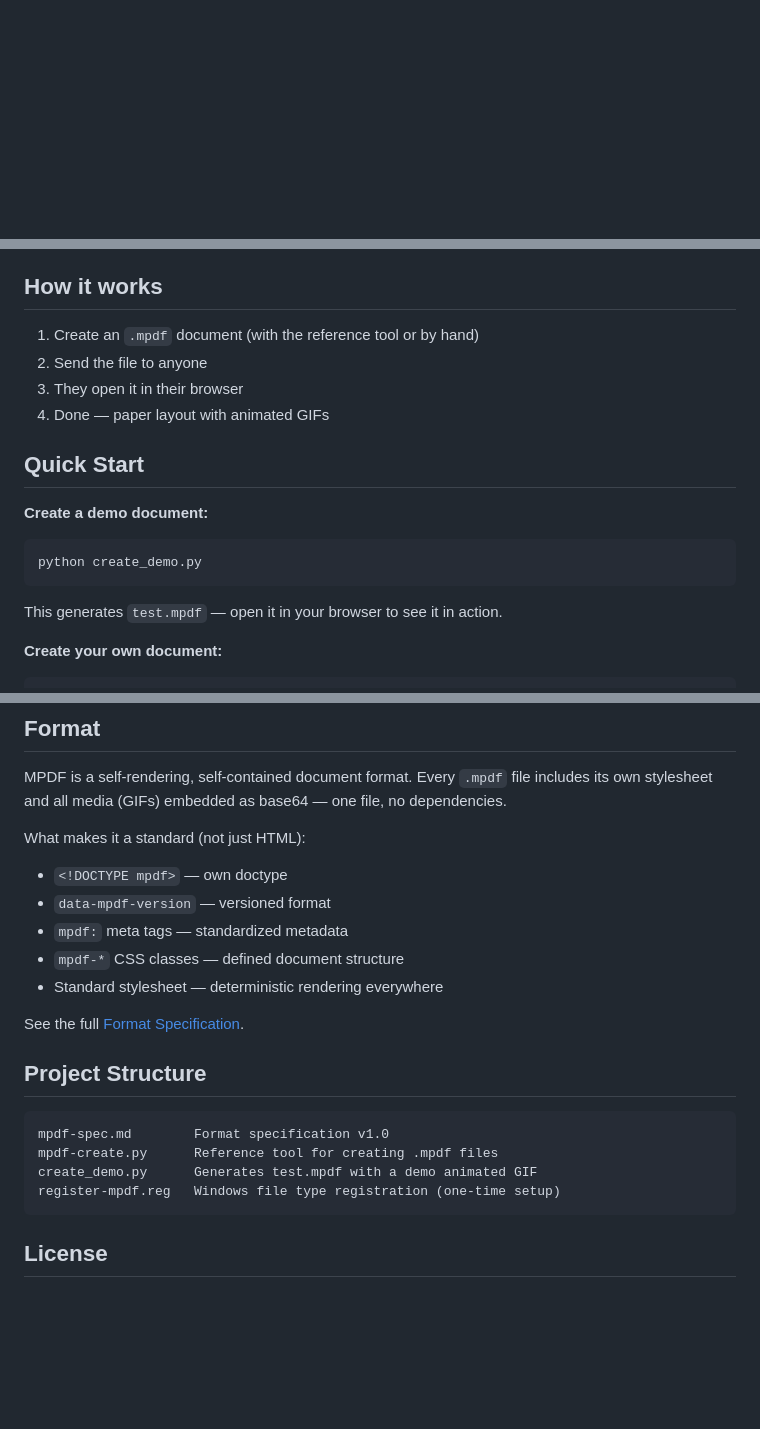
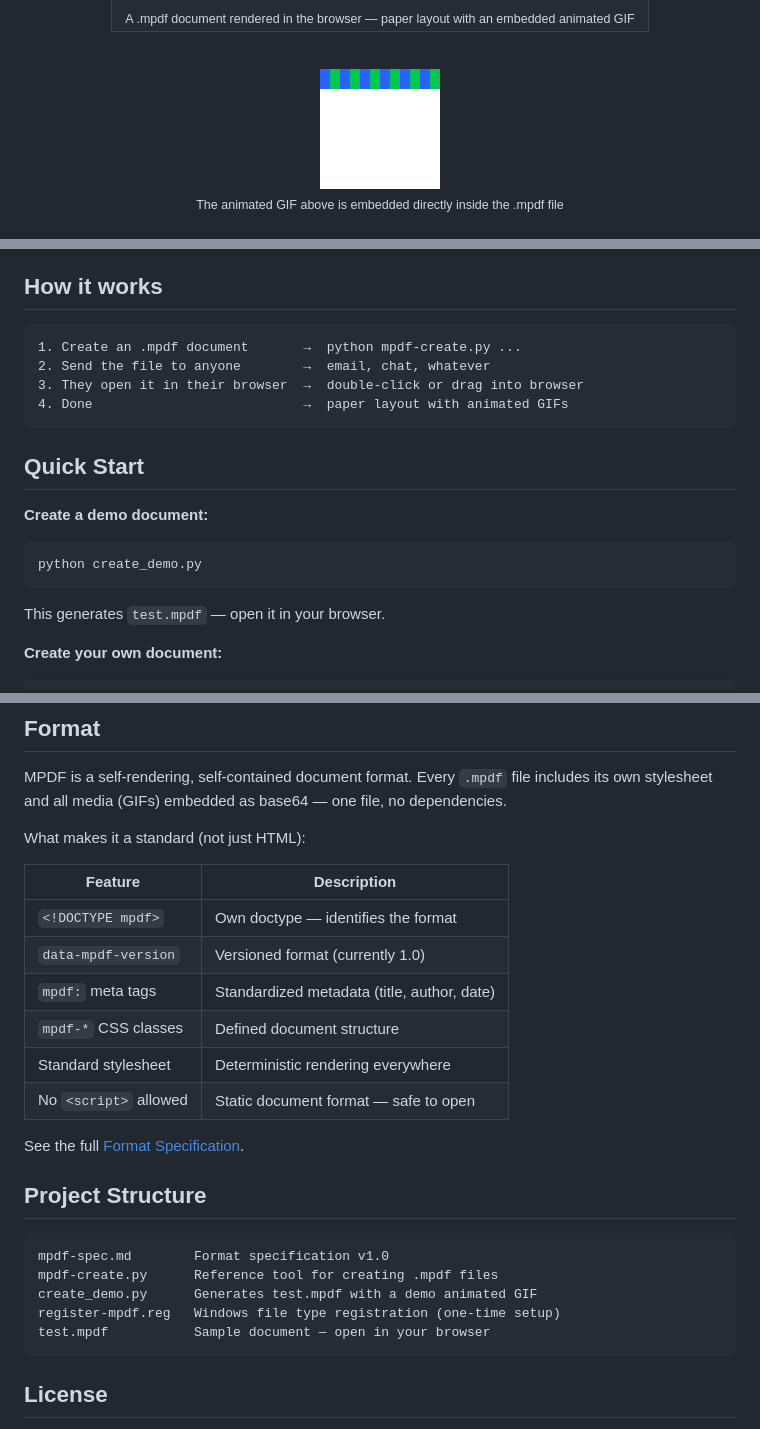
Before and after one commit to ruslanadilgereev/mpdf, a Markdown page: README.md, 3 parts joined by grey strips. Drawn GitHub-style; pictures changed too: docs/preview.gif (added); blank space fills up the shorter version.

````diff
--- a/README.md
+++ b/README.md
@@ -6,0 +21,15 @@ Send someone an `.mpdf` file, they open it in their browser — boom, a paper wi
+</td>
+</tr>
+<tr>
+<td align="center"><sub>A .mpdf document rendered in the browser — paper layout with an embedded animated GIF</sub></td>
+</tr>
+</table>
+
+<br>
+
+<img src="docs/preview.gif" alt="Animated GIF embedded in MPDF" width="120">
+
+<sub>The animated GIF above is embedded directly inside the .mpdf file</sub>
+
+</div>
+
@@ -7,9 +38,11 @@ Send someone an `.mpdf` file, they open it in their browser — boom, a paper wi
 ## How it works
 
-1. Create an `.mpdf` document (with the reference tool or by hand)
-2. Send the file to anyone
-3. They open it in their browser
-4. Done — paper layout with animated GIFs
+```
+1. Create an .mpdf document       →  python mpdf-create.py ...
+2. Send the file to anyone        →  email, chat, whatever
+3. They open it in their browser  →  double-click or drag into browser
+4. Done                           →  paper layout with animated GIFs
+```
 
 ## Quick Start
 
@@ -19,7 +52,7 @@ Send someone an `.mpdf` file, they open it in their browser — boom, a paper wi
 python create_demo.py
 ```
 
-This generates `test.mpdf` — open it in your browser to see it in action.
+This generates `test.mpdf` — open it in your browser.
 
 **Create your own document:**
 
@@ -41,11 +100,14 @@ MPDF is a self-rendering, self-contained document format. Every `.mpdf` file inc
 
 What makes it a standard (not just HTML):
 
-- `<!DOCTYPE mpdf>` — own doctype
-- `data-mpdf-version` — versioned format
-- `mpdf:` meta tags — standardized metadata
-- `mpdf-*` CSS classes — defined document structure
-- Standard stylesheet — deterministic rendering everywhere
+| Feature | Description |
+|---------|-------------|
+| `<!DOCTYPE mpdf>` | Own doctype — identifies the format |
+| `data-mpdf-version` | Versioned format (currently 1.0) |
+| `mpdf:` meta tags | Standardized metadata (title, author, date) |
+| `mpdf-*` CSS classes | Defined document structure |
+| Standard stylesheet | Deterministic rendering everywhere |
+| No `<script>` allowed | Static document format — safe to open |
 
 See the full [Format Specification](mpdf-spec.md).
 
@@ -56,6 +118,7 @@ mpdf-spec.md        Format specification v1.0
 mpdf-create.py      Reference tool for creating .mpdf files
 create_demo.py      Generates test.mpdf with a demo animated GIF
 register-mpdf.reg   Windows file type registration (one-time setup)
+test.mpdf           Sample document — open in your browser
 ```
 
 ## License
````
Also changed, not shown: other parts of README.md (+43 -1 lines), 2 other files.
